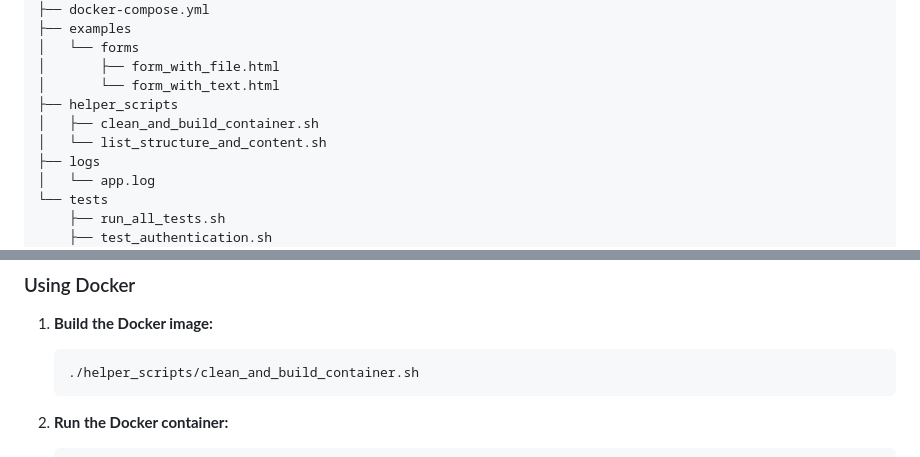
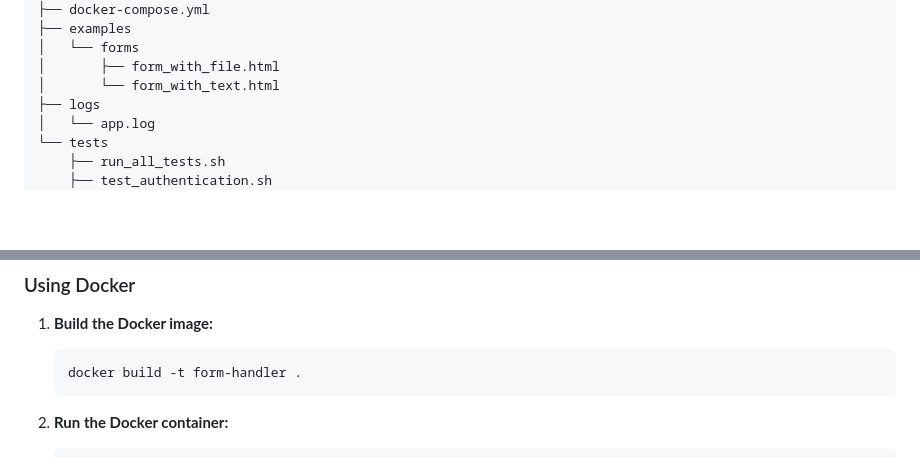
Before and after one commit to virtuallytd/form-handler, a Markdown page: README.md, 2 parts joined by grey strips. Rendered like a GitHub page; blank space fills up the shorter version.

Commit message:
removed helper script reference
removed helper script reference

````diff
--- a/README.md
+++ b/README.md
@@ -42,9 +42,6 @@ Form Handler is a web application designed to handle form submissions securely.
 │   └── forms
 │       ├── form_with_file.html
 │       └── form_with_text.html
-├── helper_scripts
-│   ├── clean_and_build_container.sh
-│   └── list_structure_and_content.sh
 ├── logs
 │   └── app.log
 └── tests
@@ -134,7 +131,7 @@ These examples demonstrate how to structure your forms to submit data to the For
 1. **Build the Docker image:**
 
     ```sh
-    ./helper_scripts/clean_and_build_container.sh
+    docker build -t form-handler .
     ```
 
 2. **Run the Docker container:**
````
